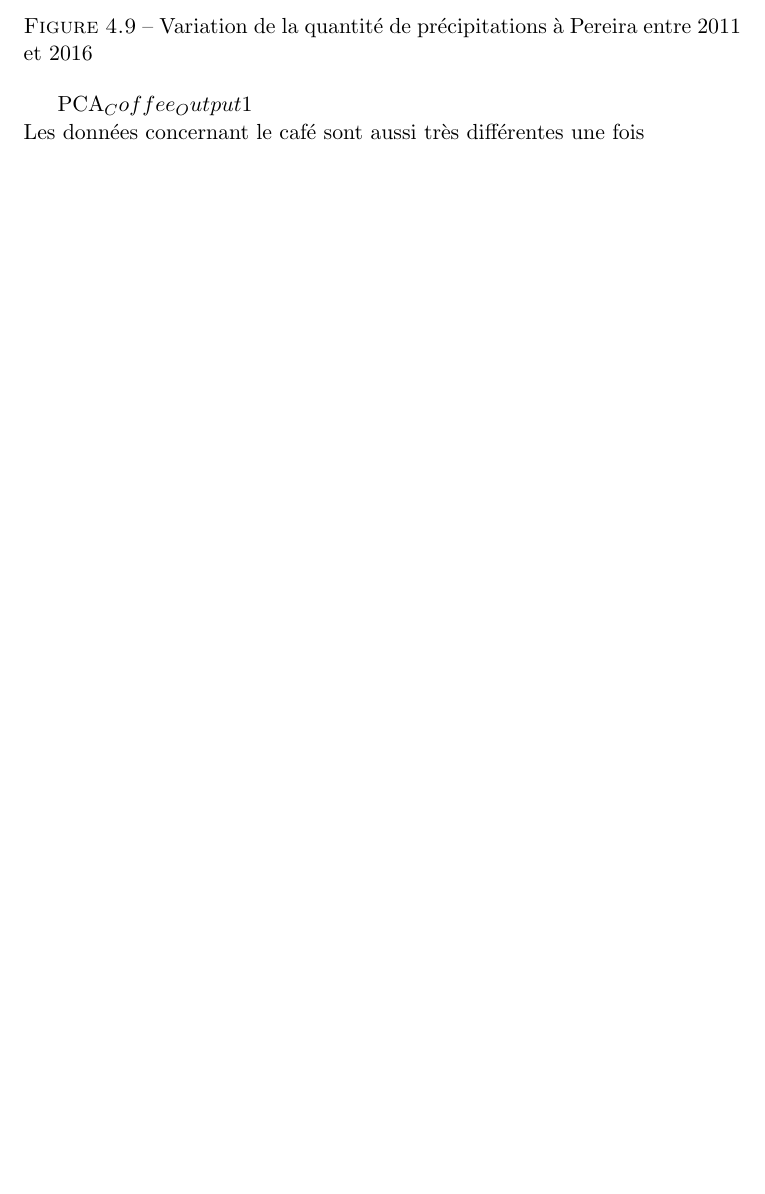
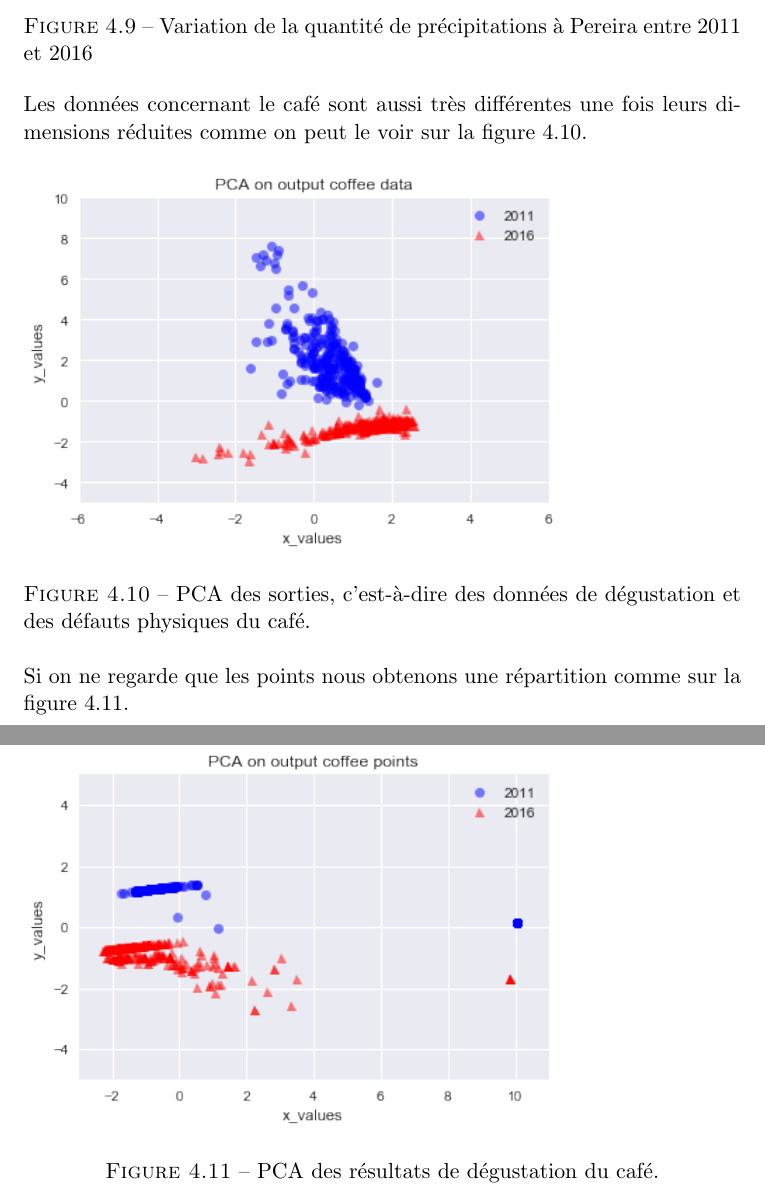
Before and after one commit to ThibaultSchowing/Bachelor_Thesis_2017, a LaTeX document (TEX/Bachelor_Schowing2017.tex, which reads TEX/Results.tex): part of page 28 of 32 before the commit and two parts of pages 28 and 29 of 33 after it, the two joined at a grey line, cut so that both start at the same text, the shorter picture padded with empty space. Compiled offline with pdfLaTeX.

Commit message:
Trying R in a few minutes

```diff
--- a/TEX/Results.tex
+++ b/TEX/Results.tex
@@ -112,9 +112,27 @@ La PCA, pour Analyse en Composantes Principales en français, est une méthode q
 
 % PCA sur le café
 
-PCA_Coffee_Output1
+%PCA_Coffee_Output1
 
-\noindent Les données concernant le café sont aussi très différentes une fois
+\noindent Les données concernant le café sont aussi très différentes une fois leurs dimensions réduites comme on peut le voir sur la figure \ref{PCA_Coffee_Output1}.
+
+\begin{figure}[H]
+	\includegraphics[scale=0.7]{PCA_Coffee_Output1}
+	\caption{\label{PCA_Coffee_Output1} PCA des sorties, c'est-à-dire des données de dégustation et des défauts physiques du café.}
+\end{figure}
+
+\noindent Si on ne regarde que les points nous obtenons une répartition comme sur la figure \ref{PCA_Coffee_Output2}.
+\begin{figure}[H]
+	\includegraphics[scale=0.7]{PCA_Coffee_Output2}
+	\caption{\label{PCA_Coffee_Output2} PCA des résultats de dégustation du café.}
+\end{figure}
+
+
+
+
+
+
+
 
 \newpage
 \subsection{Self-Organizing Map}
```
Also changed, not shown: TEX/body.tex (+4 -4 lines), TEX/Bachelor_Schowing2017.pdf, TEX/img/PCA_Climat_All_1.png, TEX/img/PCA_Coffee_Output2.png (added), TEX/img/PCA_DTR_1.png, TEX/img/PCA_PREC_1.png, TEX/img/PCA_TMAX_1.png, TEX/img/PCA_TMEAN_1.png, TEX/img/PCA_TMIN_1.png, TEX/Results.tex (3 more changed lines), 6 other files.
